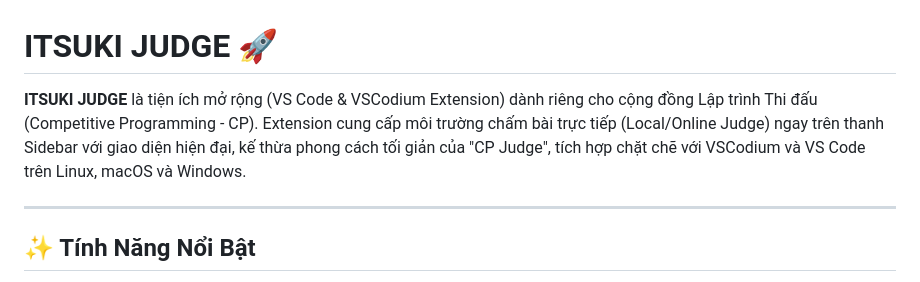
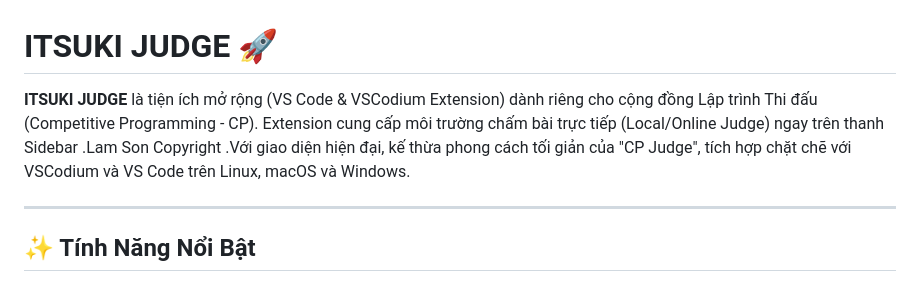
Before and after one commit to SonNoName/ITSUKI-JUDGE, a Markdown page: README.md, the part around the change. GitHub-like rendering.

Commit message:
readme.dm

```diff
--- a/README.md
+++ b/README.md
@@ -1,6 +1,6 @@
 # ITSUKI JUDGE 🚀
 
-**ITSUKI JUDGE** là tiện ích mở rộng (VS Code & VSCodium Extension) dành riêng cho cộng đồng Lập trình Thi đấu (Competitive Programming - CP). Extension cung cấp môi trường chấm bài trực tiếp (Local/Online Judge) ngay trên thanh Sidebar với giao diện hiện đại, kế thừa phong cách tối giản của "CP Judge", tích hợp chặt chẽ với VSCodium và VS Code trên Linux, macOS và Windows.
+**ITSUKI JUDGE** là tiện ích mở rộng (VS Code & VSCodium Extension) dành riêng cho cộng đồng Lập trình Thi đấu (Competitive Programming - CP). Extension cung cấp môi trường chấm bài trực tiếp (Local/Online Judge) ngay trên thanh Sidebar .Lam Son Copyright .Với giao diện hiện đại, kế thừa phong cách tối giản của "CP Judge", tích hợp chặt chẽ với VSCodium và VS Code trên Linux, macOS và Windows.
 
 ---
 
```
